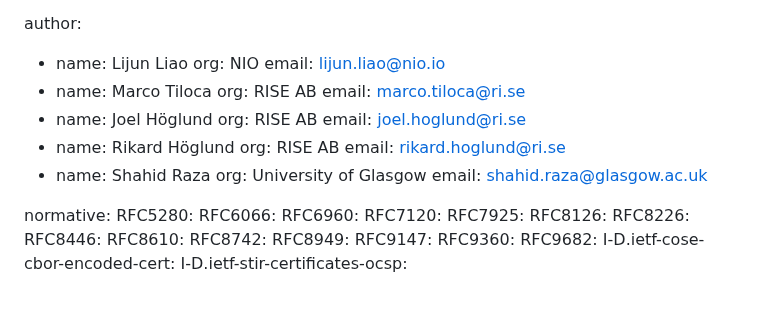
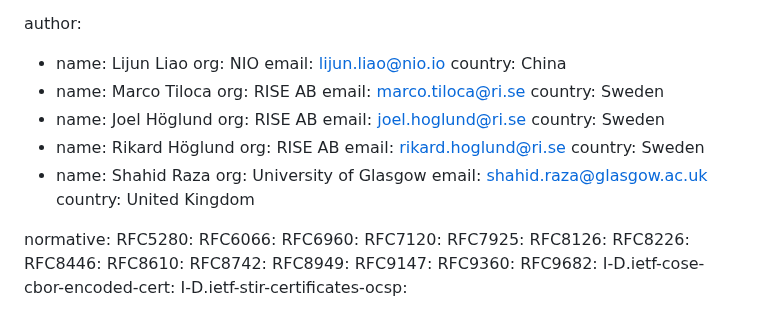
Before and after one commit to lijun-nio/idc509rev, a Markdown page: draft-liao-cose-c509-revocation.md, the part around the change. Rendered like a GitHub page.

Commit message:
Add country metadata

```diff
--- a/draft-liao-cose-c509-revocation.md
+++ b/draft-liao-cose-c509-revocation.md
@@ -31,18 +31,23 @@ author:
   - name: Lijun Liao
     org: NIO
     email: lijun.liao@nio.io
+    country: China
   - name: Marco Tiloca
     org: RISE AB
     email: marco.tiloca@ri.se
+    country: Sweden
   - name: Joel Höglund
     org: RISE AB
     email: joel.hoglund@ri.se
+    country: Sweden
   - name: Rikard Höglund
     org: RISE AB
     email: rikard.hoglund@ri.se
+    country: Sweden
   - name: Shahid Raza
     org: University of Glasgow
     email: shahid.raza@glasgow.ac.uk
+    country: United Kingdom
 
 normative:
   RFC5280:
```
